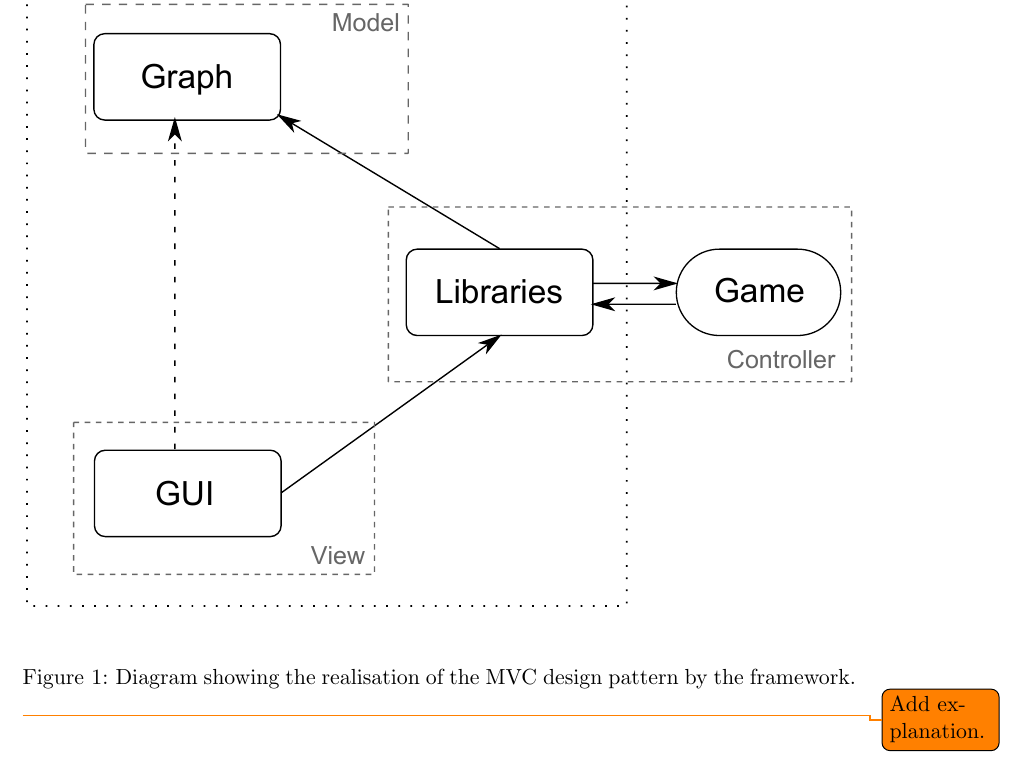
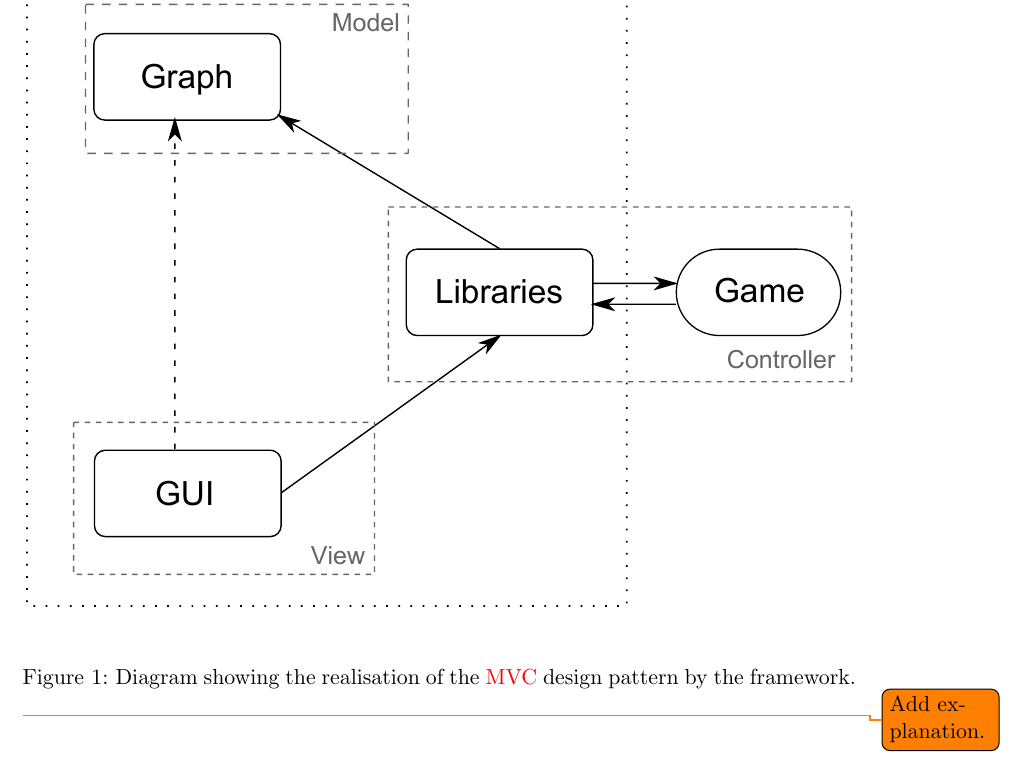
Before and after one commit to EmDee/Graphioli, a LaTeX document (pflichtenheft/pflichtenheft.tex, which reads pflichtenheft/systemmodell.tex): part of page 16 of 31, cut so that both start at the same text. Compiled offline with pdfLaTeX.

Commit message:
Added glossary reference.

```diff
--- a/pflichtenheft/systemmodell.tex
+++ b/pflichtenheft/systemmodell.tex
@@ -3,7 +3,7 @@
 \begin{figure}[h]
 	\centering
 	\includegraphics[width=\textwidth]{mvc.pdf}
-	\caption{Diagram showing the realisation of the MVC design pattern by the framework.}
+	\caption{Diagram showing the realisation of the \gls{MVC} design pattern by the framework.}
 	\label{img:MVC}
 \end{figure}
 
```
